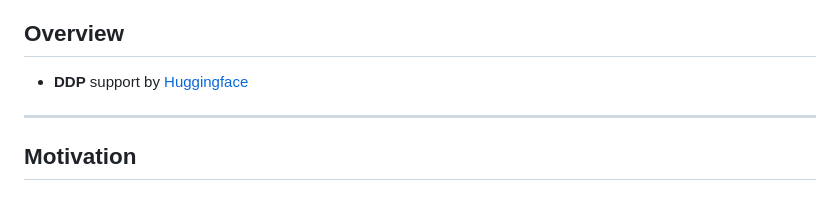
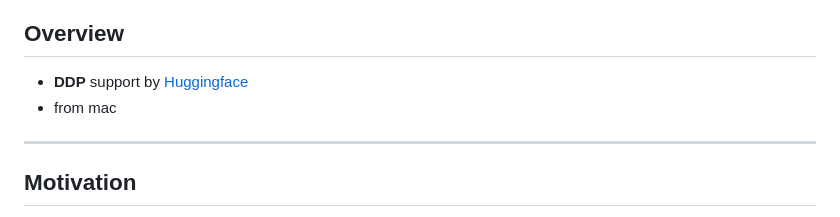
Before and after one commit to alongonen/notes, a Markdown page: 🗄Slip-box/Accelerate.md, the part around the change. Rendered like a GitHub page.

Commit message:
vault backup: 2023-04-23 09:15:18

```diff
--- a/🗄Slip-box/Accelerate.md
+++ b/🗄Slip-box/Accelerate.md
@@ -8,7 +8,7 @@ Tags: [[code]]
 
 ## Overview
 - **DDP** support by [Huggingface]([[../STS/Huggingface]])
-
+- from mac
 
 ---
 
```
